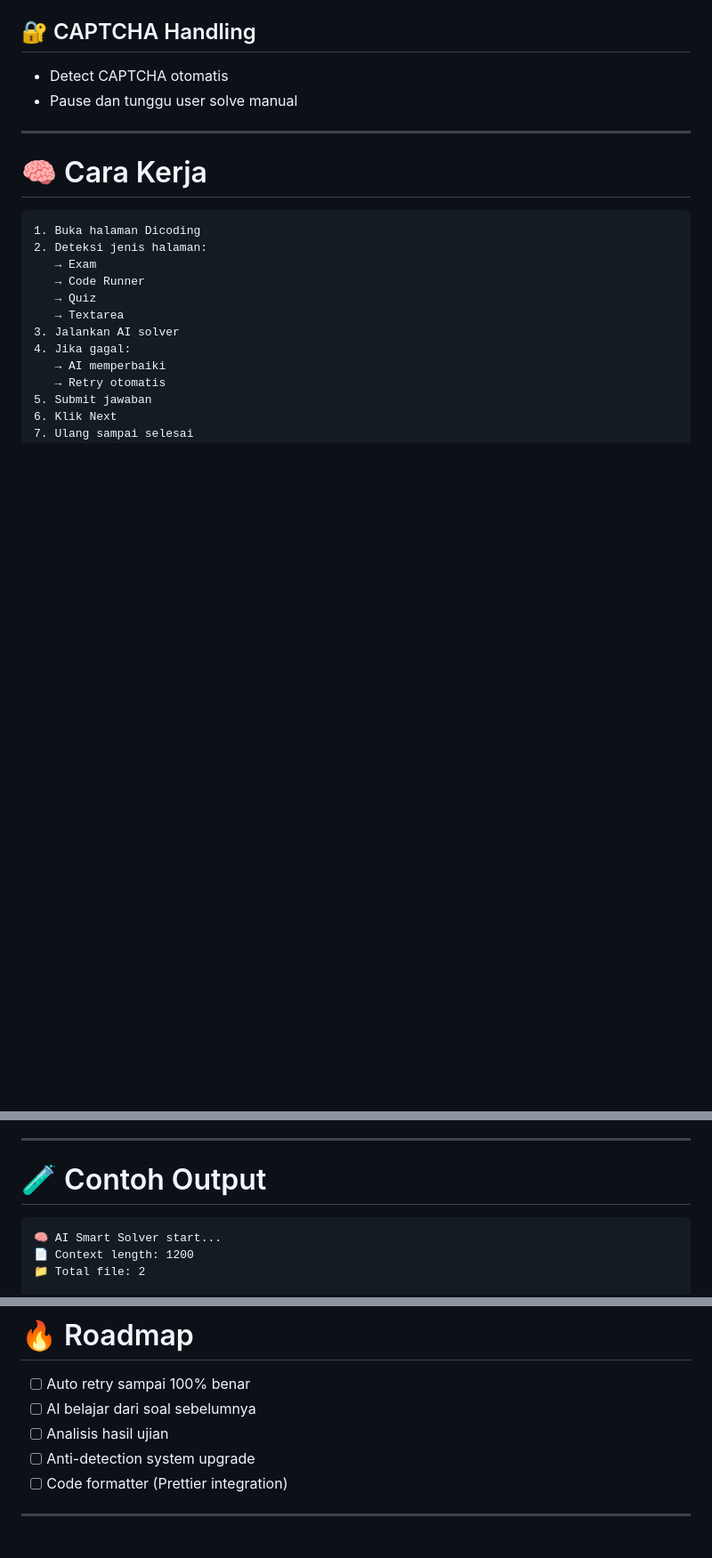
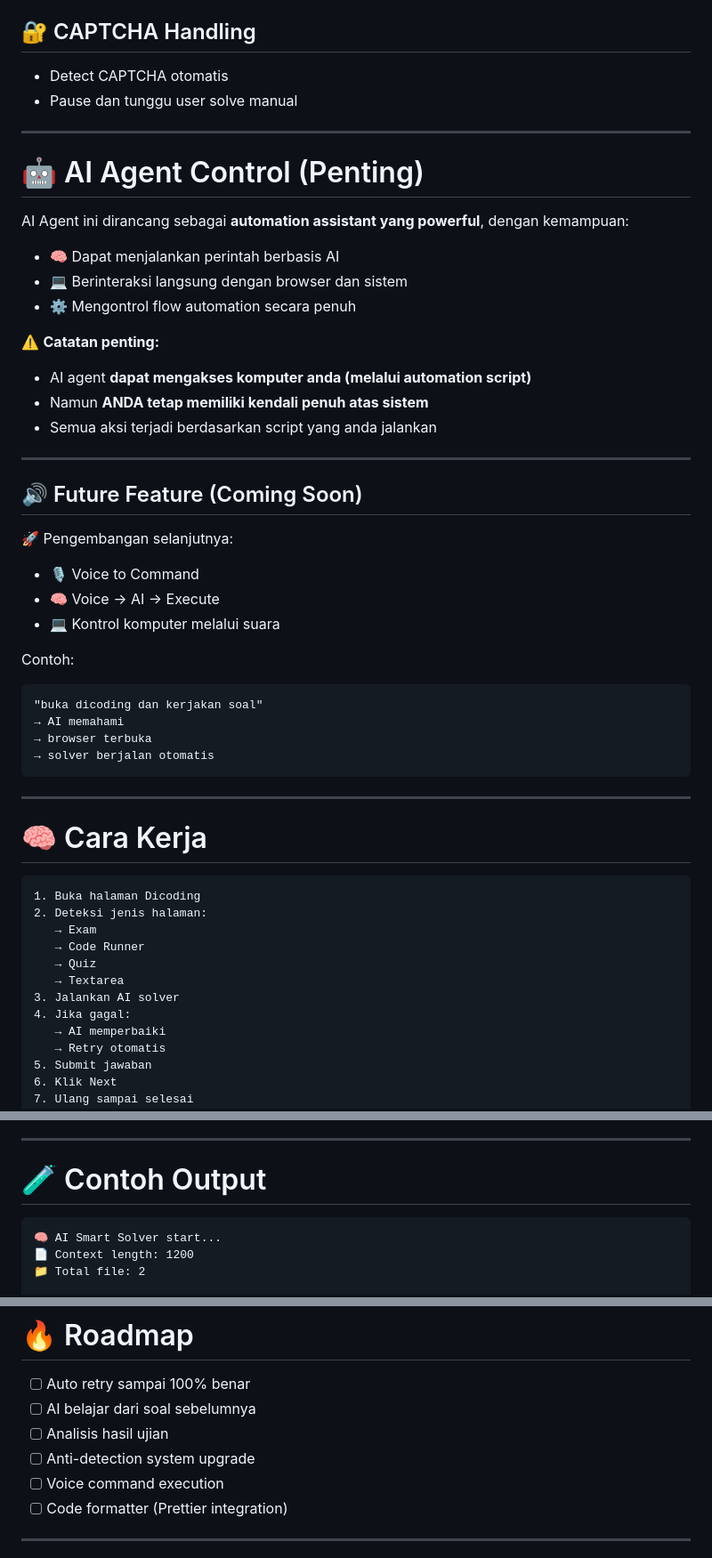
Before and after one commit to chaerul24/ai-agent-for-windows, a Markdown page: README.md, 3 parts joined by grey strips. Shown at 89% size. GitHub-like rendering; blank space fills up the shorter version.

````diff
--- a/README.md
+++ b/README.md
@@ -75,9 +75,44 @@ Flow berjalan otomatis tanpa konflik
 
 ---
 
+# 🤖 AI Agent Control (Penting)
+
+AI Agent ini dirancang sebagai **automation assistant yang powerful**, dengan kemampuan:
+
+* 🧠 Dapat menjalankan perintah berbasis AI
+* 💻 Berinteraksi langsung dengan browser dan sistem
+* ⚙️ Mengontrol flow automation secara penuh
+
+⚠️ **Catatan penting:**
+
+* AI agent **dapat mengakses komputer anda (melalui automation script)**
+* Namun **ANDA tetap memiliki kendali penuh atas sistem**
+* Semua aksi terjadi berdasarkan script yang anda jalankan
+
+---
+
+## 🔊 Future Feature (Coming Soon)
+
+🚀 Pengembangan selanjutnya:
+
+* 🎙️ Voice to Command
+* 🧠 Voice → AI → Execute
+* 💻 Kontrol komputer melalui suara
+
+Contoh:
+
+```text id="voice-example"
+"buka dicoding dan kerjakan soal"
+→ AI memahami
+→ browser terbuka
+→ solver berjalan otomatis
+```
+
+---
+
 # 🧠 Cara Kerja
 
-```text
+```text id="flow-main"
 1. Buka halaman Dicoding
 2. Deteksi jenis halaman:
    → Exam
@@ -155,7 +190,7 @@ sandbox.js                  # Runner utama
 
 # 🧪 Contoh Output
 
-```text
+```text id="output"
 🧠 AI Smart Solver start...
 📄 Context length: 1200
 📁 Total file: 2
@@ -205,6 +240,7 @@ export ...
 * [ ] AI belajar dari soal sebelumnya
 * [ ] Analisis hasil ujian
 * [ ] Anti-detection system upgrade
+* [ ] Voice command execution
 * [ ] Code formatter (Prettier integration)
 
 ---
````
Also changed, not shown: other parts of README.md (+4 -4 lines).
